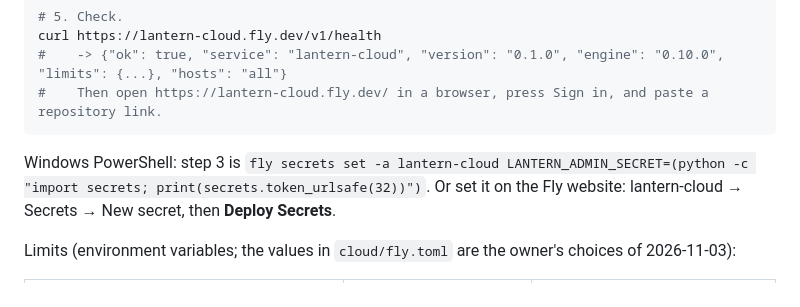
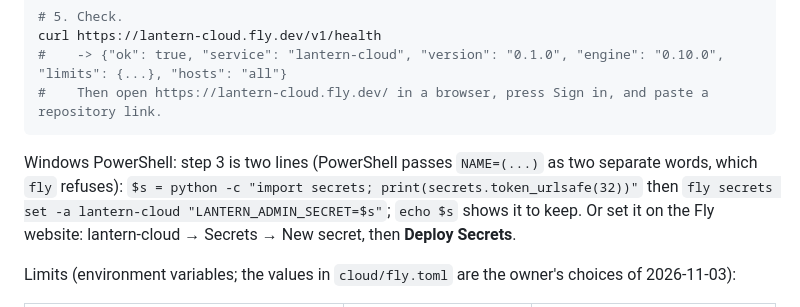
Before and after one commit to LittleHenderson/Lantern, a Markdown page: docs/deploy.md, the part around the change. GitHub-like rendering.

Commit message:
docs/deploy: PowerShell admin-secret line that fly accepts
Co-Authored-By: Claude Opus 5.5 <noreply@anthropic.com>
Claude-Session: https://claude.ai/code/session_01UqhXHLSSZBXwyyx6JmaqUK

````diff
--- a/docs/deploy.md
+++ b/docs/deploy.md
@@ -179,7 +179,8 @@ curl https://lantern-cloud.fly.dev/v1/health
 #    Then open https://lantern-cloud.fly.dev/ in a browser, press Sign in, and paste a repository link.
 ```
 
-Windows PowerShell: step 3 is `fly secrets set -a lantern-cloud LANTERN_ADMIN_SECRET=(python -c "import secrets; print(secrets.token_urlsafe(32))")`.
+Windows PowerShell: step 3 is two lines (PowerShell passes `NAME=(...)` as two separate words, which `fly` refuses):
+`$s = python -c "import secrets; print(secrets.token_urlsafe(32))"` then `fly secrets set -a lantern-cloud "LANTERN_ADMIN_SECRET=$s"`; `echo $s` shows it to keep.
 Or set it on the Fly website: lantern-cloud → Secrets → New secret, then **Deploy Secrets**.
 
 Limits (environment variables; the values in `cloud/fly.toml` are the owner's choices of 2026-11-03):
````
